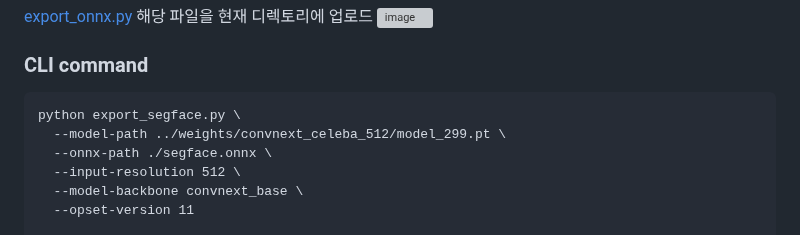
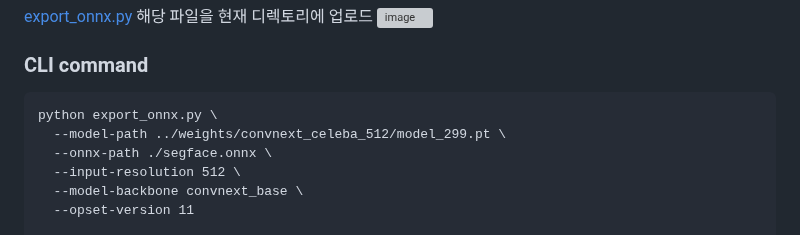
Before and after one commit to drew0523/SegFace, a Markdown page: README.md, the part around the change. GitHub-like rendering; grey boxes are pictures that could not be loaded.

````diff
--- a/README.md
+++ b/README.md
@@ -150,7 +150,7 @@ pip install onnx onnxruntime torchvision
 
 ### CLI command
 ```
-python export_segface.py \
+python export_onnx.py \
   --model-path ../weights/convnext_celeba_512/model_299.pt \
   --onnx-path ./segface.onnx \
   --input-resolution 512 \
````
